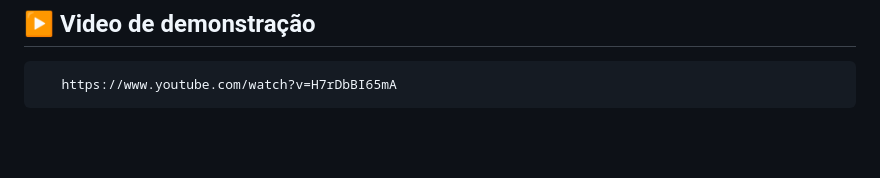
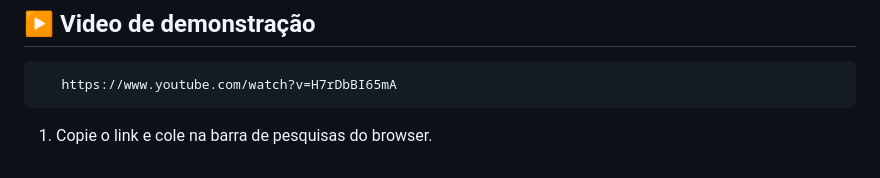
Before and after one commit to harleiaki/app-pet-grupoPI, a Markdown page: README.md, the part around the change. Drawn GitHub-style; blank space fills up the shorter version.

```diff
--- a/README.md
+++ b/README.md
@@ -63,3 +63,5 @@ Na entrega 1 desenvolvemos o Figma da página e nesta entrega desenvolvemos o fl
 ## ▶️ Video de demonstração
 
        https://www.youtube.com/watch?v=H7rDbBI65mA
+
+1. Copie o link e cole na barra de pesquisas do browser.
```
